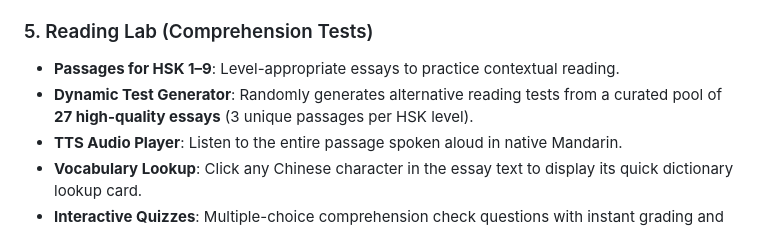
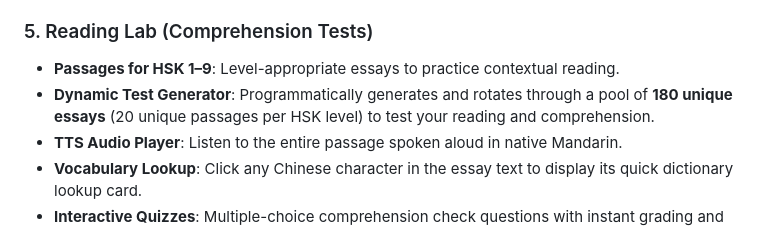
Before and after one commit to nicholaslie90/learn-mandarin, a Markdown page: README.md, the part around the change. Drawn GitHub-style.

Commit message:
Update README.md with the expanded 180 essays count (20 essays per level)

```diff
--- a/README.md
+++ b/README.md
@@ -28,7 +28,7 @@ HSK Sensei is a premium, interactive Mandarin learning application designed to h
 
 ### 5. Reading Lab (Comprehension Tests)
 - **Passages for HSK 1–9**: Level-appropriate essays to practice contextual reading.
-- **Dynamic Test Generator**: Randomly generates alternative reading tests from a curated pool of **27 high-quality essays** (3 unique passages per HSK level).
+- **Dynamic Test Generator**: Programmatically generates and rotates through a pool of **180 unique essays** (20 unique passages per HSK level) to test your reading and comprehension.
 - **TTS Audio Player**: Listen to the entire passage spoken aloud in native Mandarin.
 - **Vocabulary Lookup**: Click any Chinese character in the essay text to display its quick dictionary lookup card.
 - **Interactive Quizzes**: Multiple-choice comprehension check questions with instant grading and highlights.
```
